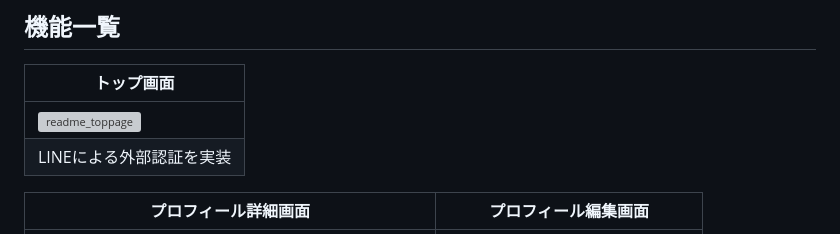
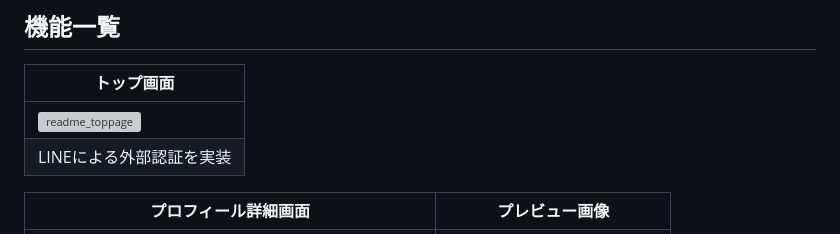
Before and after one commit to Simple0109/KIMOCHI, a Markdown page: README.md, the part around one of its changes. Rendered like a GitHub page; grey boxes are pictures that could not be loaded.

Commit message:
README修正（profile部分）

```diff
--- a/README.md
+++ b/README.md
@@ -32,5 +32,5 @@ graph TD
 |![readme_toppage](https://github.com/Simple0109/kimochi3/assets/128764572/7d76a557-93ba-44d3-97af-d16b745d55bd)|
 |LINEによる外部認証を実装|
 
-|プロフィール詳細画面|プロフィール編集画面|
+|プロフィール詳細画面|プレビュー画像|
 | ---- | ---- |
```
Also changed, not shown: other parts of README.md (+2 -2 lines).
